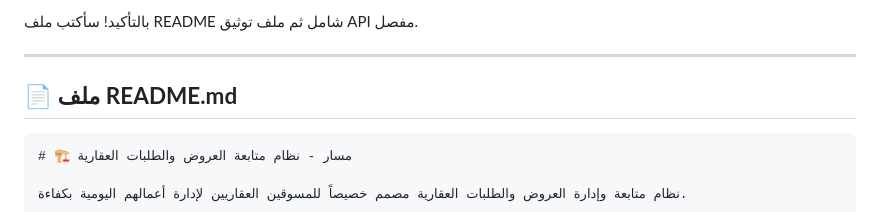
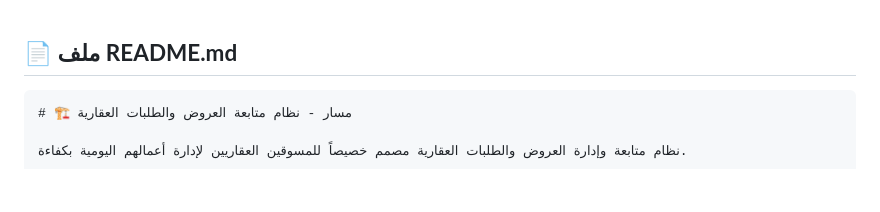
Before and after one commit to naderwddah/real-estate-offers-manager, a Markdown page: README.md, the part around the change. GitHub-like rendering; blank space fills up the shorter version.

Commit message:
اول اصدار مع التحسين

```diff
--- a/README.md
+++ b/README.md
@@ -1,6 +1,3 @@
-بالتأكيد! سأكتب ملف README شامل ثم ملف توثيق API مفصل.
-
----
 
 ## 📄 **ملف README.md**
 
```
